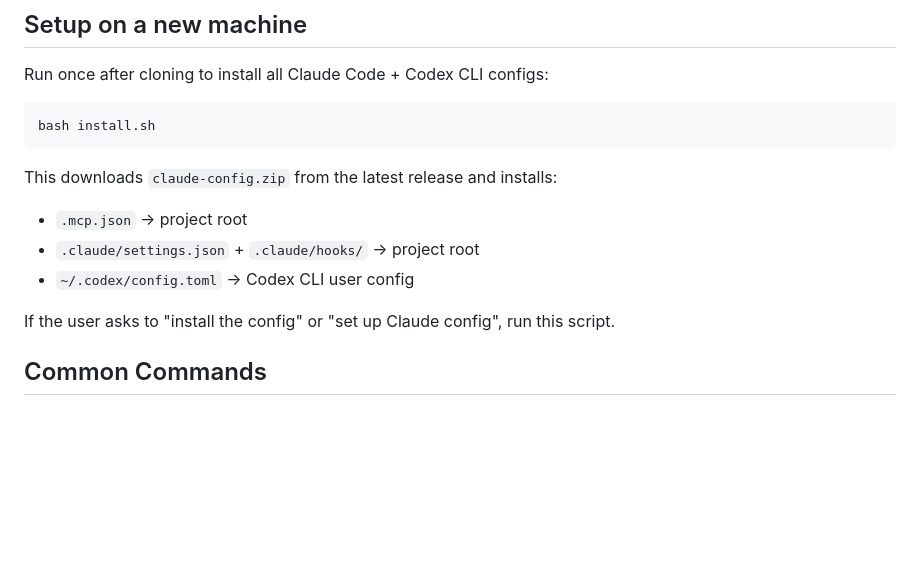
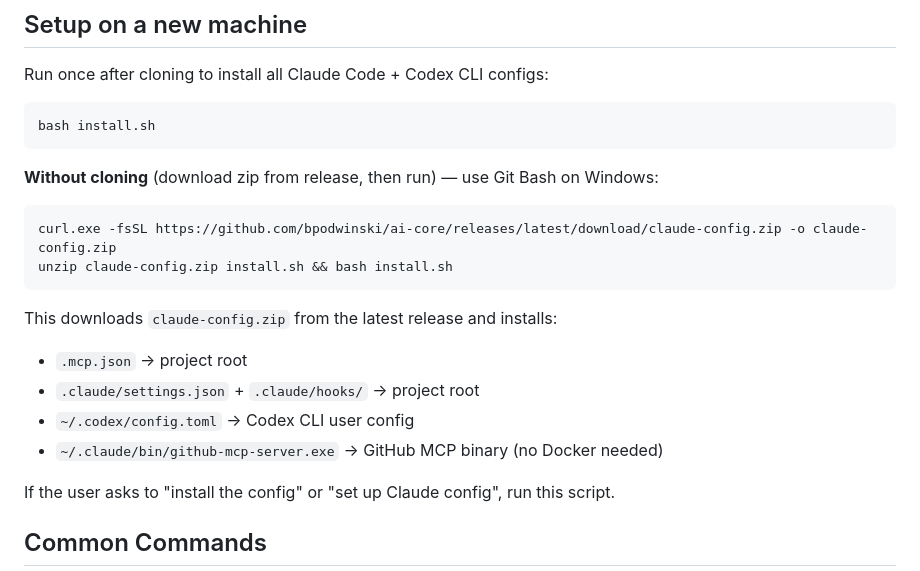
Before and after one commit to bpodwinski/ai-core, a Markdown page: CLAUDE.md, the part around the change. Drawn GitHub-style; blank space fills up the shorter version.

Commit message:
docs: use curl.exe on Windows and document github-mcp-server binary install
Co-Authored-By: Claude Sonnet 4.6 <noreply@anthropic.com>

````diff
--- a/CLAUDE.md
+++ b/CLAUDE.md
@@ -15,10 +15,17 @@ Run once after cloning to install all Claude Code + Codex CLI configs:
 bash install.sh
 ```
 
+**Without cloning** (download zip from release, then run) — use Git Bash on Windows:
+```bash
+curl.exe -fsSL https://github.com/bpodwinski/ai-core/releases/latest/download/claude-config.zip -o claude-config.zip
+unzip claude-config.zip install.sh && bash install.sh
+```
+
 This downloads `claude-config.zip` from the latest release and installs:
 - `.mcp.json` → project root
 - `.claude/settings.json` + `.claude/hooks/` → project root
 - `~/.codex/config.toml` → Codex CLI user config
+- `~/.claude/bin/github-mcp-server.exe` → GitHub MCP binary (no Docker needed)
 
 If the user asks to "install the config" or "set up Claude config", run this script.
 
````
